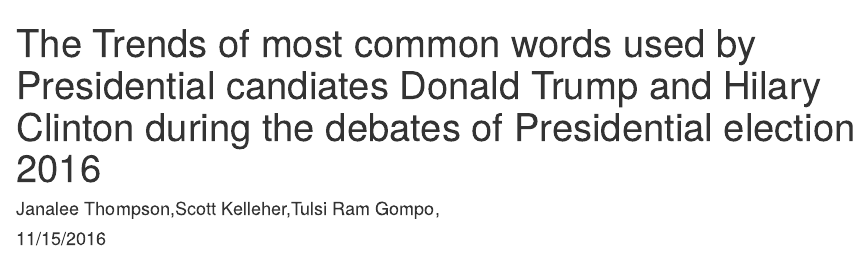
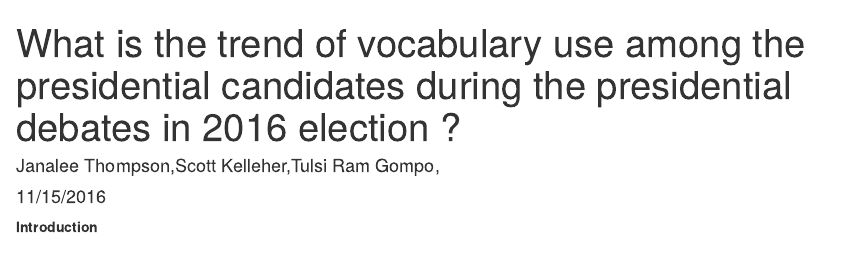
Before and after one commit to scottkelleher/course_project_debate, an R Markdown document (presidential_debates_2016.Rmd): the page in a window 1100 px wide, from its top. Rendered offline with R 4.5, knitr and Pandoc, with nearby package versions; some code elsewhere in the file could not run offline.

Commit message:
Initial commit of project Rmd file

````diff
--- a/presidential_debates_2016.Rmd
+++ b/presidential_debates_2016.Rmd
@@ -1,11 +1,11 @@
 ---
-title: "The Trends of most common words used by Presidential candiates Donald Trump and Hilary Clinton during the debates of Presidential election 2016"
+title: "What is the trend of vocabulary use among the presidential candidates during the presidential debates in 2016 election ?"
 author: "Janalee Thompson,Scott Kelleher,Tulsi Ram Gompo,"
 date: "11/15/2016"
 output: html_document
 ---
 
-# Introduction:
+**Introduction**
 
 
 ```{r setup, include=FALSE}
````
Also changed, not shown: presidential_debates_2016.html (added), presidential_debates_2016.Rmd (2 more changed lines).
